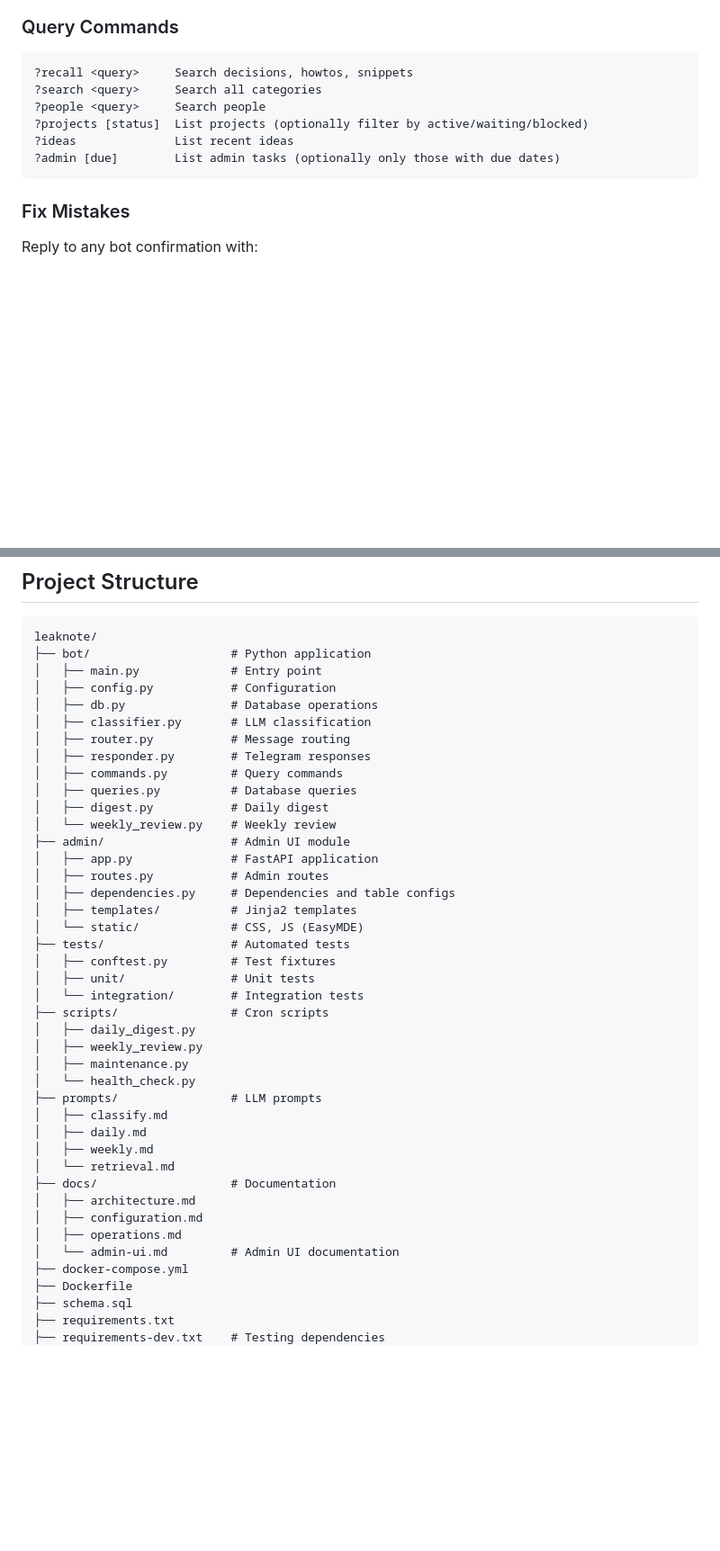
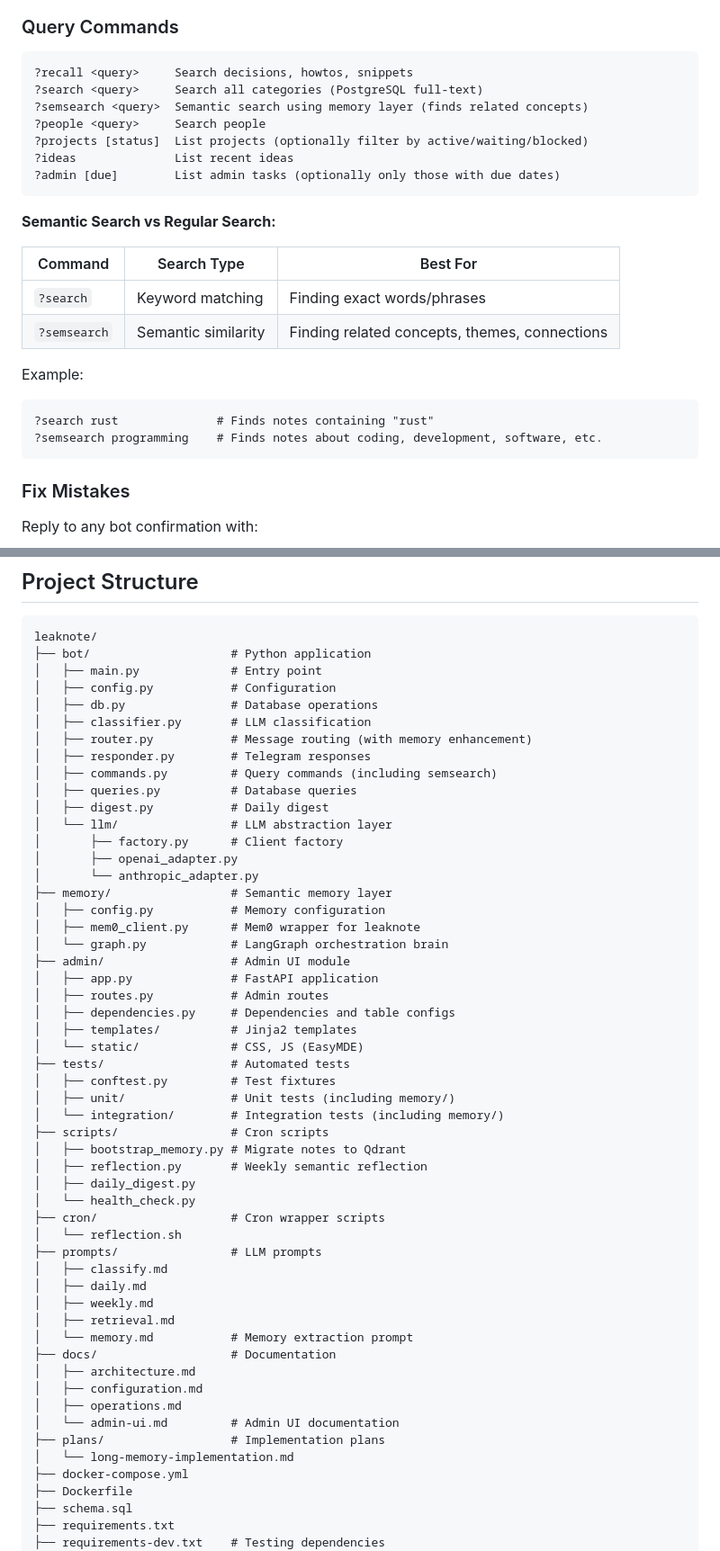
Before and after one commit to carlosapgomes/leaknote, a Markdown page: README.md, 2 parts joined by grey strips. Shown at 90% size. Rendered like a GitHub page; blank space fills up the shorter version.

````diff
--- a/README.md
+++ b/README.md
@@ -139,11 +178,25 @@ snippet: Firejail base → firejail --net=none --private-tmp --private-dev
 
 ```
 ?recall <query>     Search decisions, howtos, snippets
-?search <query>     Search all categories
+?search <query>     Search all categories (PostgreSQL full-text)
+?semsearch <query>  Semantic search using memory layer (finds related concepts)
 ?people <query>     Search people
 ?projects [status]  List projects (optionally filter by active/waiting/blocked)
 ?ideas              List recent ideas
 ?admin [due]        List admin tasks (optionally only those with due dates)
+```
+
+**Semantic Search vs Regular Search:**
+
+| Command | Search Type | Best For |
+|---------|-------------|----------|
+| `?search` | Keyword matching | Finding exact words/phrases |
+| `?semsearch` | Semantic similarity | Finding related concepts, themes, connections |
+
+Example:
+```
+?search rust              # Finds notes containing "rust"
+?semsearch programming    # Finds notes about coding, development, software, etc.
 ```
 
 ### Fix Mistakes
@@ -238,12 +291,19 @@ leaknote/
 │   ├── config.py           # Configuration
 │   ├── db.py               # Database operations
 │   ├── classifier.py       # LLM classification
-│   ├── router.py           # Message routing
+│   ├── router.py           # Message routing (with memory enhancement)
 │   ├── responder.py        # Telegram responses
-│   ├── commands.py         # Query commands
+│   ├── commands.py         # Query commands (including semsearch)
 │   ├── queries.py          # Database queries
 │   ├── digest.py           # Daily digest
-│   └── weekly_review.py    # Weekly review
+│   └── llm/                # LLM abstraction layer
+│       ├── factory.py      # Client factory
+│       ├── openai_adapter.py
+│       └── anthropic_adapter.py
+├── memory/                 # Semantic memory layer
+│   ├── config.py           # Memory configuration
+│   ├── mem0_client.py      # Mem0 wrapper for leaknote
+│   └── graph.py            # LangGraph orchestration brain
 ├── admin/                  # Admin UI module
 │   ├── app.py              # FastAPI application
 │   ├── routes.py           # Admin routes
@@ -252,23 +312,28 @@ leaknote/
 │   └── static/             # CSS, JS (EasyMDE)
 ├── tests/                  # Automated tests
 │   ├── conftest.py         # Test fixtures
-│   ├── unit/               # Unit tests
-│   └── integration/        # Integration tests
+│   ├── unit/               # Unit tests (including memory/)
+│   └── integration/        # Integration tests (including memory/)
 ├── scripts/                # Cron scripts
+│   ├── bootstrap_memory.py # Migrate notes to Qdrant
+│   ├── reflection.py       # Weekly semantic reflection
 │   ├── daily_digest.py
-│   ├── weekly_review.py
-│   ├── maintenance.py
 │   └── health_check.py
+├── cron/                   # Cron wrapper scripts
+│   └── reflection.sh
 ├── prompts/                # LLM prompts
 │   ├── classify.md
 │   ├── daily.md
 │   ├── weekly.md
-│   └── retrieval.md
+│   ├── retrieval.md
+│   └── memory.md           # Memory extraction prompt
 ├── docs/                   # Documentation
 │   ├── architecture.md
 │   ├── configuration.md
 │   ├── operations.md
 │   └── admin-ui.md         # Admin UI documentation
+├── plans/                  # Implementation plans
+│   └── long-memory-implementation.md
 ├── docker-compose.yml
 ├── Dockerfile
 ├── schema.sql
````
Also changed, not shown: other parts of README.md (+55 -16 lines), docs/configuration.md (+60 -2 lines).
